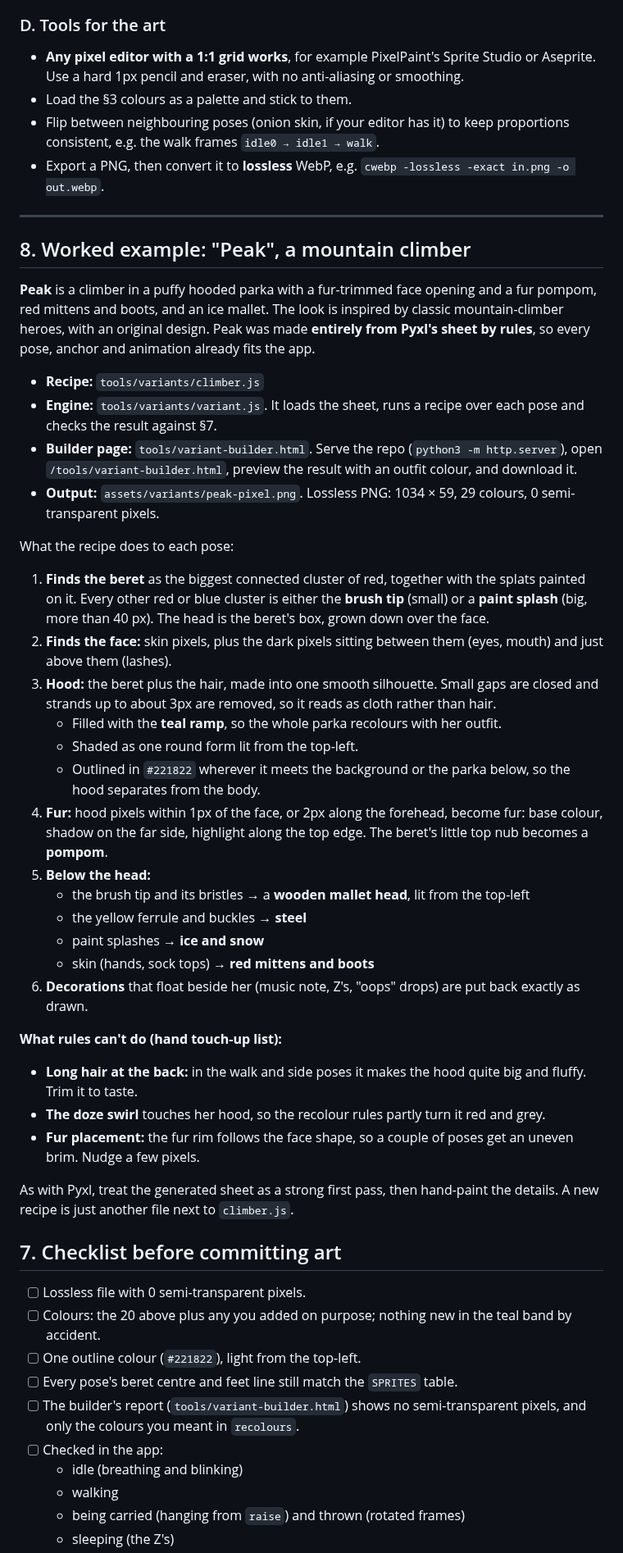
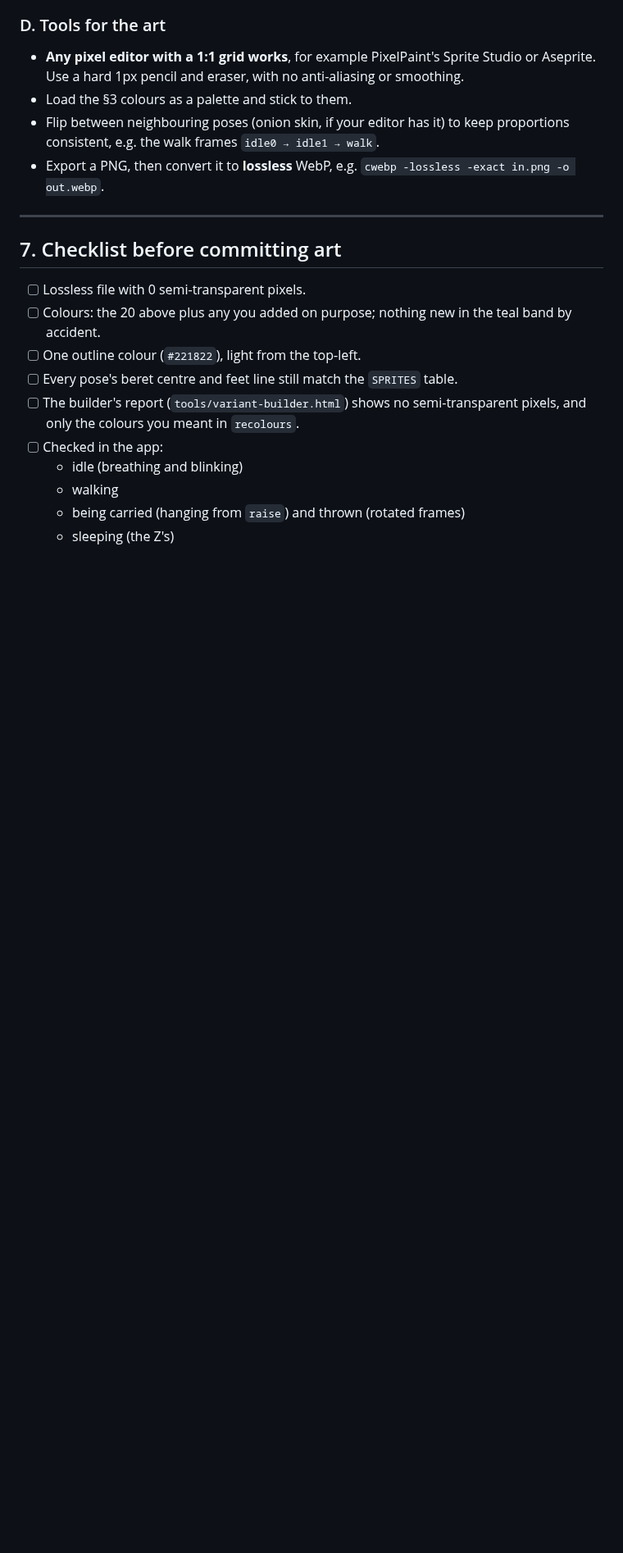
Before and after one commit to Ceruin/PixelPaint, a Markdown page: docs/PYXL.md, the part around one of its changes. Shown at 82% size. Rendered like a GitHub page; blank space fills up the shorter version.

```diff
--- a/docs/PYXL.md
+++ b/docs/PYXL.md
@@ -222,55 +222,6 @@ Suggested slots, so items don't fight: `hat` (replaces the beret), `face` (glass
 
 ---
 
-## 8. Worked example: "Peak", a mountain climber
-
-**Peak** is a climber in a puffy hooded parka with a fur-trimmed face opening and a fur pompom, red
-mittens and boots, and an ice mallet. The look is inspired by classic mountain-climber heroes,
-with an original design. Peak was made **entirely from Pyxl's sheet by rules**, so every pose,
-anchor and animation already fits the app.
-
-- **Recipe:** `tools/variants/climber.js`
-- **Engine:** `tools/variants/variant.js`. It loads the sheet, runs a recipe over each pose and
-  checks the result against §7.
-- **Builder page:** `tools/variant-builder.html`. Serve the repo (`python3 -m http.server`), open
-  `/tools/variant-builder.html`, preview the result with an outfit colour, and download it.
-- **Output:** `assets/variants/peak-pixel.png`. Lossless PNG: 1034 × 59, 29 colours,
-  0 semi-transparent pixels.
-
-What the recipe does to each pose:
-
-1. **Finds the beret** as the biggest connected cluster of red, together with the splats painted
-   on it. Every other red or blue cluster is either the **brush tip** (small) or a **paint splash**
-   (big, more than 40 px). The head is the beret's box, grown down over the face.
-2. **Finds the face:** skin pixels, plus the dark pixels sitting between them (eyes, mouth) and
-   just above them (lashes).
-3. **Hood:** the beret plus the hair, made into one smooth silhouette. Small gaps are closed and
-   strands up to about 3px are removed, so it reads as cloth rather than hair.
-   - Filled with the **teal ramp**, so the whole parka recolours with her outfit.
-   - Shaded as one round form lit from the top-left.
-   - Outlined in `#221822` wherever it meets the background or the parka below, so the hood
-     separates from the body.
-4. **Fur:** hood pixels within 1px of the face, or 2px along the forehead, become fur: base
-   colour, shadow on the far side, highlight along the top edge. The beret's little top nub
-   becomes a **pompom**.
-5. **Below the head:**
-   - the brush tip and its bristles → a **wooden mallet head**, lit from the top-left
-   - the yellow ferrule and buckles → **steel**
-   - paint splashes → **ice and snow**
-   - skin (hands, sock tops) → **red mittens and boots**
-6. **Decorations** that float beside her (music note, Z's, "oops" drops) are put back exactly as
-   drawn.
-
-**What rules can't do (hand touch-up list):**
-- **Long hair at the back:** in the walk and side poses it makes the hood quite big and fluffy.
-  Trim it to taste.
-- **The doze swirl** touches her hood, so the recolour rules partly turn it red and grey.
-- **Fur placement:** the fur rim follows the face shape, so a couple of poses get an uneven brim.
-  Nudge a few pixels.
-
-As with Pyxl, treat the generated sheet as a strong first pass, then hand-paint the details. A
-new recipe is just another file next to `climber.js`.
-
 ## 7. Checklist before committing art
 
 - [ ] Lossless file with 0 semi-transparent pixels.
```
Also changed, not shown: other parts of docs/PYXL.md (+11 -0 lines), docs/CHARACTERS.md (added, +141 -0 lines), assets/characters/piton-pixel.png (added), assets/variants/peak-pixel.png (deleted), 7 other files.
